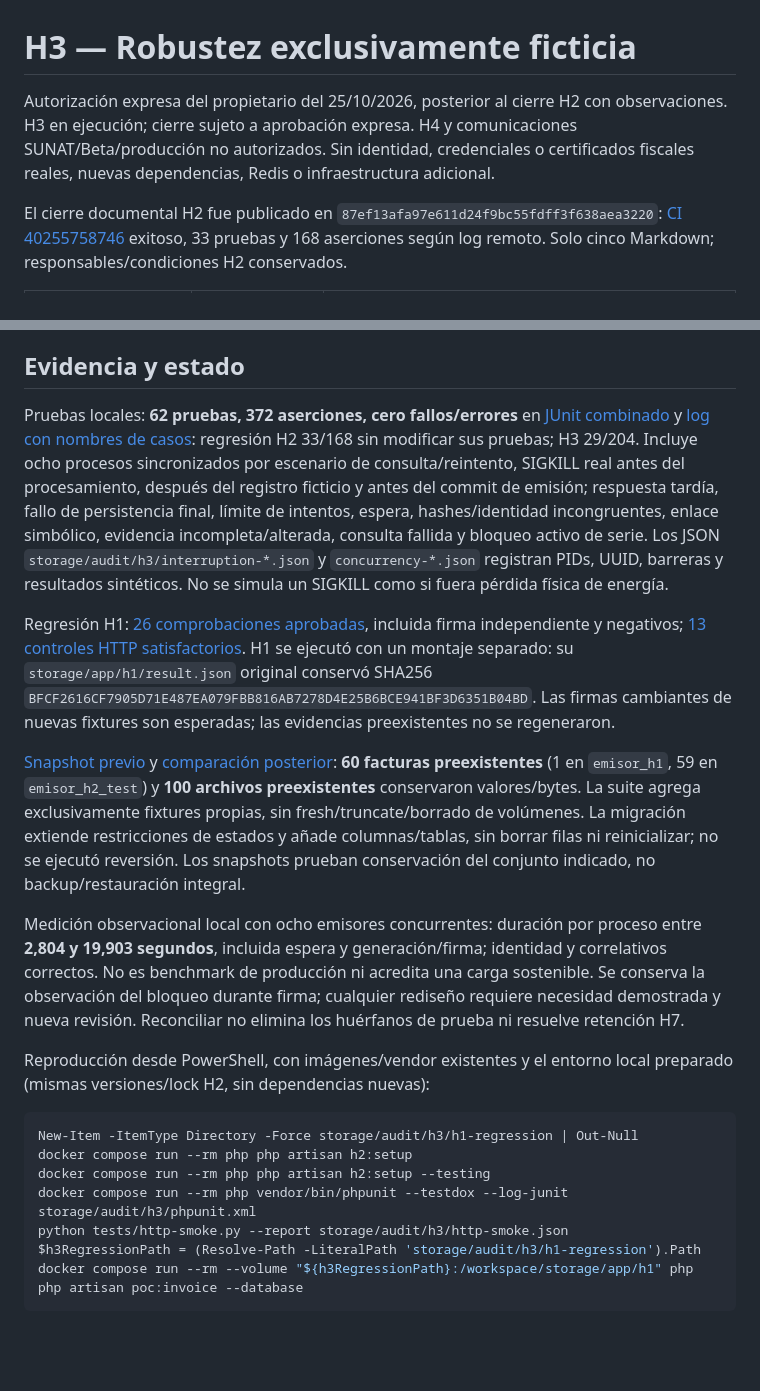
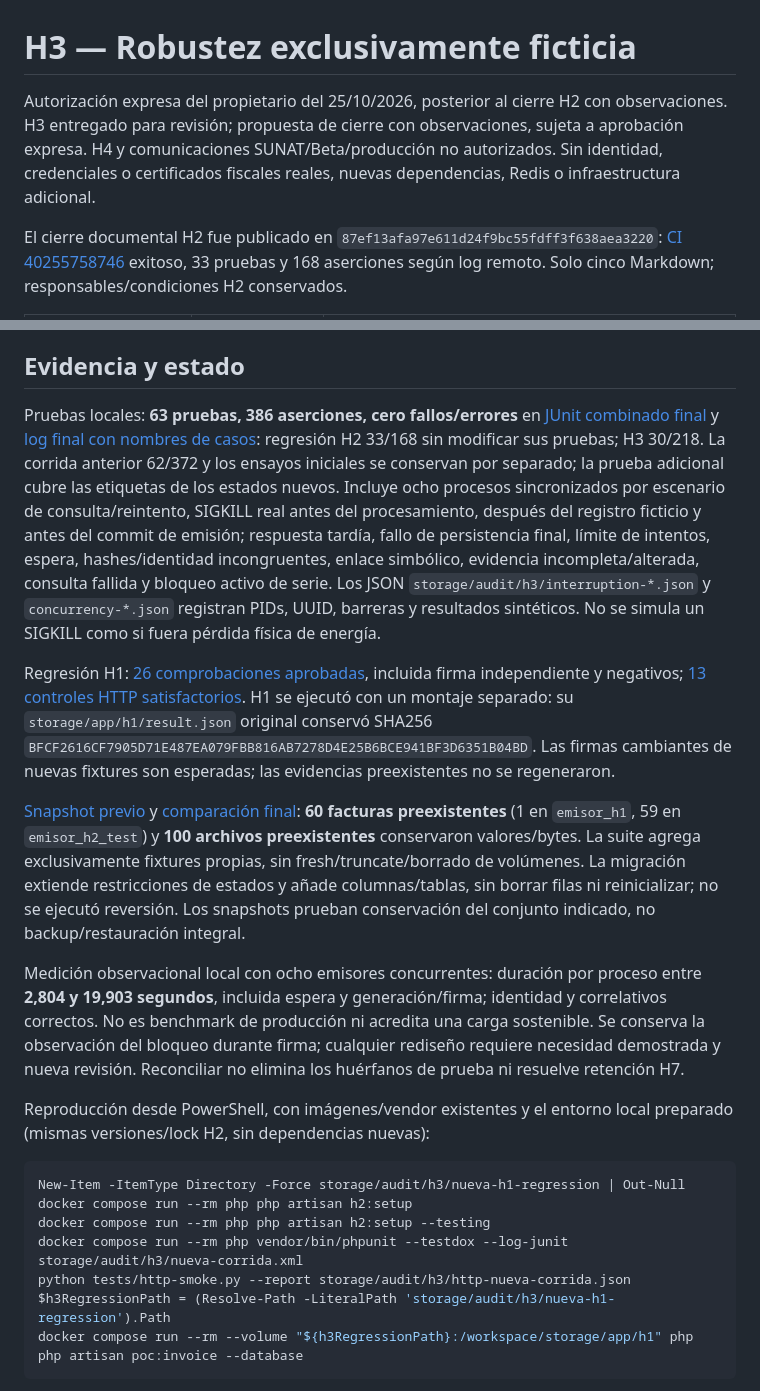
Before and after one commit to KhalidSeraph07/NEW_GREENTER, a Markdown page: docs/09_H3_ROBUSTEZ_FICTICIA.md, 2 parts joined by grey strips. GitHub-like rendering; blank space fills up the shorter version.

Commit message:
docs(h3): record verified evidence and proposed closure

````diff
--- a/docs/09_H3_ROBUSTEZ_FICTICIA.md
+++ b/docs/09_H3_ROBUSTEZ_FICTICIA.md
@@ -1,6 +1,6 @@
 # H3 — Robustez exclusivamente ficticia
 
-Autorización expresa del propietario del 25/10/2026, posterior al cierre H2 con observaciones. H3 en ejecución; cierre sujeto a aprobación expresa. H4 y comunicaciones SUNAT/Beta/producción no autorizados. Sin identidad, credenciales o certificados fiscales reales, nuevas dependencias, Redis o infraestructura adicional.
+Autorización expresa del propietario del 25/10/2026, posterior al cierre H2 con observaciones. H3 entregado para revisión; propuesta de cierre con observaciones, sujeta a aprobación expresa. H4 y comunicaciones SUNAT/Beta/producción no autorizados. Sin identidad, credenciales o certificados fiscales reales, nuevas dependencias, Redis o infraestructura adicional.
 
 El cierre documental H2 fue publicado en `87ef13afa97e611d24f9bc55fdff3f638aea3220`: [CI 40255758746](https://github.com/KhalidSeraph07/NEW_GREENTER/actions/runs/40255758746) exitoso, 33 pruebas y 168 aserciones según log remoto. Solo cinco Markdown; responsables/condiciones H2 conservados.
 
@@ -28,23 +28,23 @@ El bloqueo de serie durante firma/escritura continúa; medir contención y justi
 
 ## Evidencia y estado
 
-Pruebas locales: **62 pruebas, 372 aserciones, cero fallos/errores** en [JUnit combinado](../storage/audit/h3/phpunit.xml) y [log con nombres de casos](../storage/audit/h3/full-suite.log): regresión H2 33/168 sin modificar sus pruebas; H3 29/204. Incluye ocho procesos sincronizados por escenario de consulta/reintento, SIGKILL real antes del procesamiento, después del registro ficticio y antes del commit de emisión; respuesta tardía, fallo de persistencia final, límite de intentos, espera, hashes/identidad incongruentes, enlace simbólico, evidencia incompleta/alterada, consulta fallida y bloqueo activo de serie. Los JSON `storage/audit/h3/interruption-*.json` y `concurrency-*.json` registran PIDs, UUID, barreras y resultados sintéticos. No se simula un SIGKILL como si fuera pérdida física de energía.
+Pruebas locales: **63 pruebas, 386 aserciones, cero fallos/errores** en [JUnit combinado final](../storage/audit/h3/phpunit-final.xml) y [log final con nombres de casos](../storage/audit/h3/full-suite-final.log): regresión H2 33/168 sin modificar sus pruebas; H3 30/218. La corrida anterior 62/372 y los ensayos iniciales se conservan por separado; la prueba adicional cubre las etiquetas de los estados nuevos. Incluye ocho procesos sincronizados por escenario de consulta/reintento, SIGKILL real antes del procesamiento, después del registro ficticio y antes del commit de emisión; respuesta tardía, fallo de persistencia final, límite de intentos, espera, hashes/identidad incongruentes, enlace simbólico, evidencia incompleta/alterada, consulta fallida y bloqueo activo de serie. Los JSON `storage/audit/h3/interruption-*.json` y `concurrency-*.json` registran PIDs, UUID, barreras y resultados sintéticos. No se simula un SIGKILL como si fuera pérdida física de energía.
 
 Regresión H1: [26 comprobaciones aprobadas](../storage/audit/h3/h1-regression/result.json), incluida firma independiente y negativos; [13 controles HTTP satisfactorios](../storage/audit/h3/http-smoke.json). H1 se ejecutó con un montaje separado: su `storage/app/h1/result.json` original conservó SHA256 `BFCF2616CF7905D71E487EA079FBB816AB7278D4E25B6BCE941BF3D6351B04BD`. Las firmas cambiantes de nuevas fixtures son esperadas; las evidencias preexistentes no se regeneraron.
 
-[Snapshot previo](../storage/audit/h3/preservation-before.json) y [comparación posterior](../storage/audit/h3/preservation-after.log): **60 facturas preexistentes** (1 en `emisor_h1`, 59 en `emisor_h2_test`) y **100 archivos preexistentes** conservaron valores/bytes. La suite agrega exclusivamente fixtures propias, sin fresh/truncate/borrado de volúmenes. La migración extiende restricciones de estados y añade columnas/tablas, sin borrar filas ni reinicializar; no se ejecutó reversión. Los snapshots prueban conservación del conjunto indicado, no backup/restauración integral.
+[Snapshot previo](../storage/audit/h3/preservation-before.json) y [comparación final](../storage/audit/h3/preservation-final.log): **60 facturas preexistentes** (1 en `emisor_h1`, 59 en `emisor_h2_test`) y **100 archivos preexistentes** conservaron valores/bytes. La suite agrega exclusivamente fixtures propias, sin fresh/truncate/borrado de volúmenes. La migración extiende restricciones de estados y añade columnas/tablas, sin borrar filas ni reinicializar; no se ejecutó reversión. Los snapshots prueban conservación del conjunto indicado, no backup/restauración integral.
 
 Medición observacional local con ocho emisores concurrentes: duración por proceso entre **2,804 y 19,903 segundos**, incluida espera y generación/firma; identidad y correlativos correctos. No es benchmark de producción ni acredita una carga sostenible. Se conserva la observación del bloqueo durante firma; cualquier rediseño requiere necesidad demostrada y nueva revisión. Reconciliar no elimina los huérfanos de prueba ni resuelve retención H7.
 
 Reproducción desde PowerShell, con imágenes/vendor existentes y el entorno local preparado (mismas versiones/lock H2, sin dependencias nuevas):
 
 ```powershell
-New-Item -ItemType Directory -Force storage/audit/h3/h1-regression | Out-Null
+New-Item -ItemType Directory -Force storage/audit/h3/nueva-h1-regression | Out-Null
 docker compose run --rm php php artisan h2:setup
 docker compose run --rm php php artisan h2:setup --testing
-docker compose run --rm php vendor/bin/phpunit --testdox --log-junit storage/audit/h3/phpunit.xml
-python tests/http-smoke.py --report storage/audit/h3/http-smoke.json
-$h3RegressionPath = (Resolve-Path -LiteralPath 'storage/audit/h3/h1-regression').Path
+docker compose run --rm php vendor/bin/phpunit --testdox --log-junit storage/audit/h3/nueva-corrida.xml
+python tests/http-smoke.py --report storage/audit/h3/http-nueva-corrida.json
+$h3RegressionPath = (Resolve-Path -LiteralPath 'storage/audit/h3/nueva-h1-regression').Path
 docker compose run --rm --volume "${h3RegressionPath}:/workspace/storage/app/h1" php php artisan poc:invoice --database
 ```
 
````
Also changed, not shown: other parts of docs/09_H3_ROBUSTEZ_FICTICIA.md (+8 -2 lines).
